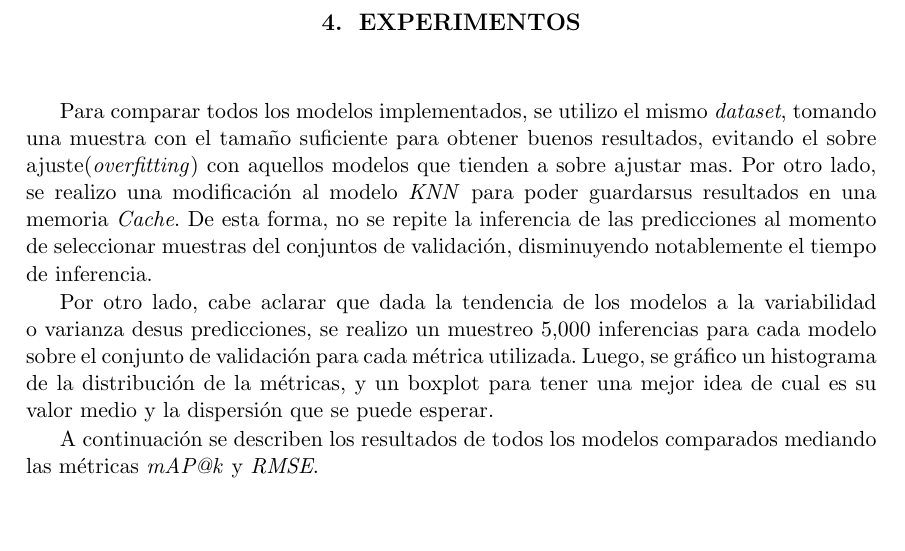
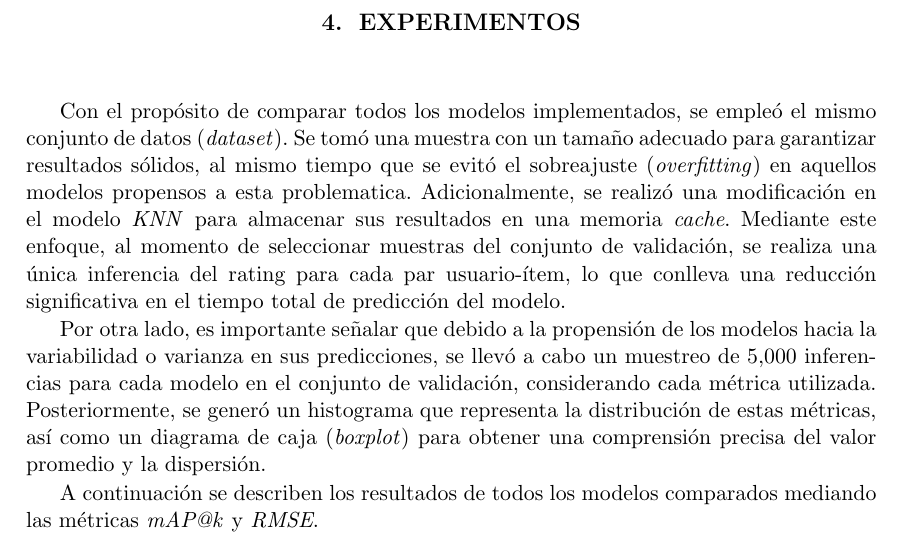
Before and after one commit to adrianmarino/thesis-paper, a LaTeX thesis (docs/thesis/thesis.tex): part of page 49 of 68, cut so that both start at the same text, the shorter picture padded with empty space. Compiled offline with pdfLaTeX.

Commit message:
feat: final corrections

```diff
--- a/docs/thesis/thesis.tex
+++ b/docs/thesis/thesis.tex
@@ -1977,21 +1977,24 @@ medias, ítems con mas de 3 puntos, menos de 3 puntos, etc...
 
 \chapter{Experimentos}
 
-Para comparar todos los modelos implementados, se utilizo el mismo
-\textit{dataset}, tomando una muestra con el tamaño suficiente para obtener
-buenos resultados, evitando el sobre ajuste(\textit{overfitting}) con aquellos
-modelos que tienden a sobre ajustar mas. Por otro lado, se realizo una
-modificación al modelo \textit{KNN} para poder guardarsus resultados en una
-memoria \textit{Cache}. De esta forma, no se repite la inferencia de las
-predicciones al momento de seleccionar muestras del conjuntos de validación,
-disminuyendo notablemente el tiempo de inferencia.
-
-Por otro lado, cabe aclarar que dada la tendencia de los modelos a la
-variabilidad o varianza desus predicciones, se realizo un muestreo $5.000$
-inferencias para cada modelo sobre el conjunto de validación para cada métrica
-utilizada. Luego, se gráfico un histograma de la distribución de la métricas, y
-un boxplot para tener una mejor idea de cual es su valor medio y la dispersión
-que se puede esperar.
+Con el propósito de comparar todos los modelos implementados, se empleó el
+mismo conjunto de datos (\textit{dataset}). Se tomó una muestra con un tamaño
+adecuado para garantizar resultados sólidos, al mismo tiempo que se evitó el
+sobreajuste (\textit{overfitting}) en aquellos modelos propensos a esta
+problematica. Adicionalmente, se realizó una modificación en el modelo
+\textit{KNN} para almacenar sus resultados en una memoria \textit{cache}.
+Mediante este enfoque, al momento de seleccionar muestras del conjunto de
+validación, se realiza una única inferencia del rating para cada
+par usuario-ítem, lo que conlleva una reducción significativa en el tiempo
+total de predicción del modelo.
+
+Por otra lado, es importante señalar que debido a la propensión de los modelos
+hacia la variabilidad o varianza en sus predicciones, se llevó a cabo un
+muestreo de $5.000$ inferencias para cada modelo en el conjunto de validación,
+considerando cada métrica utilizada. Posteriormente, se generó un histograma
+que representa la distribución de estas métricas, así como un diagrama de caja
+(\textit{boxplot}) para obtener una comprensión precisa del valor promedio y la
+dispersión.
 
 A continuación se describen los resultados de todos los modelos comparados
 mediando las métricas \textit{mAP\makeatletter@k} y \textit{RMSE}.
```
Also changed, not shown: docs/thesis/thesis.pdf, docs/thesis/thesis.tex (2 more changed lines).
